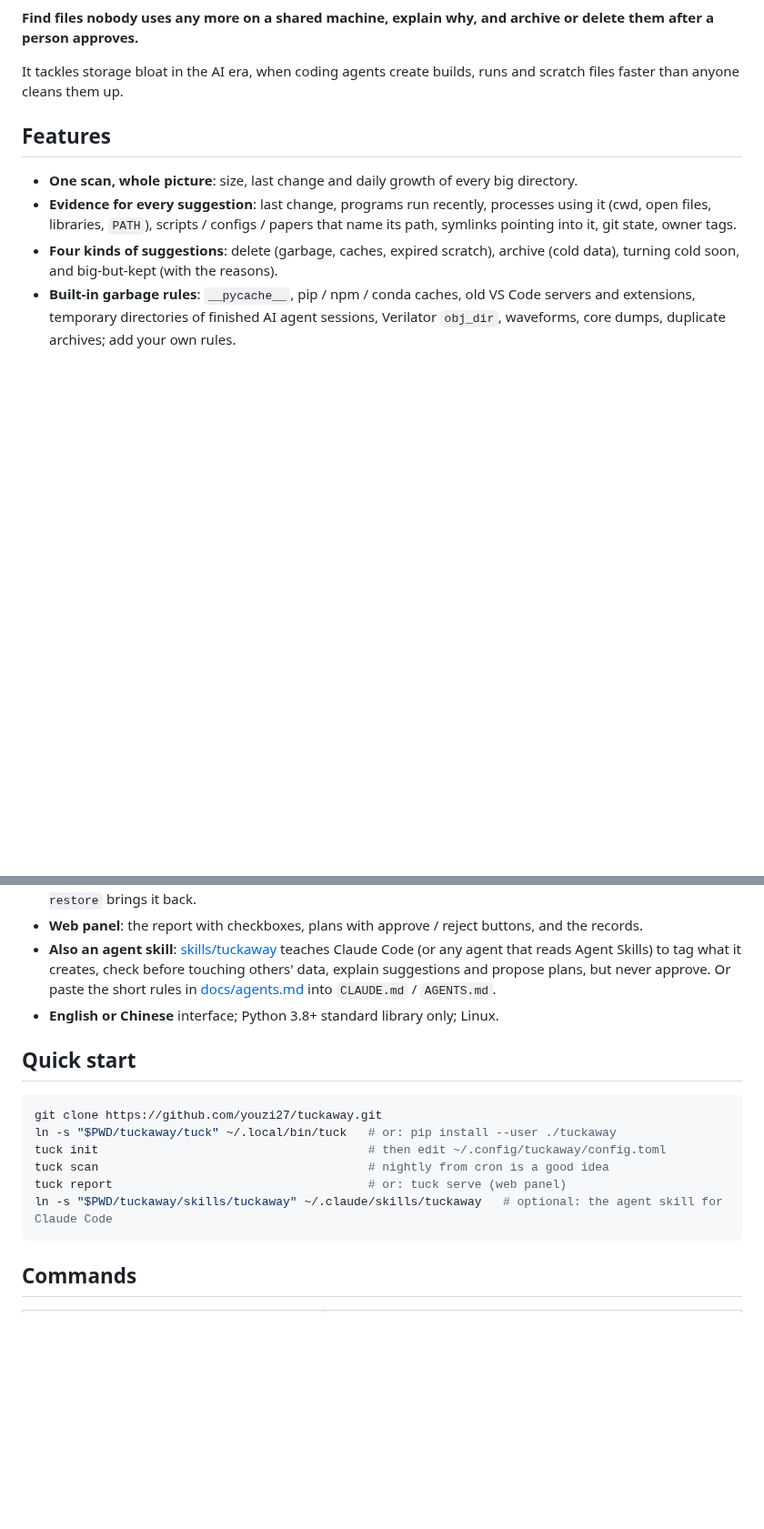
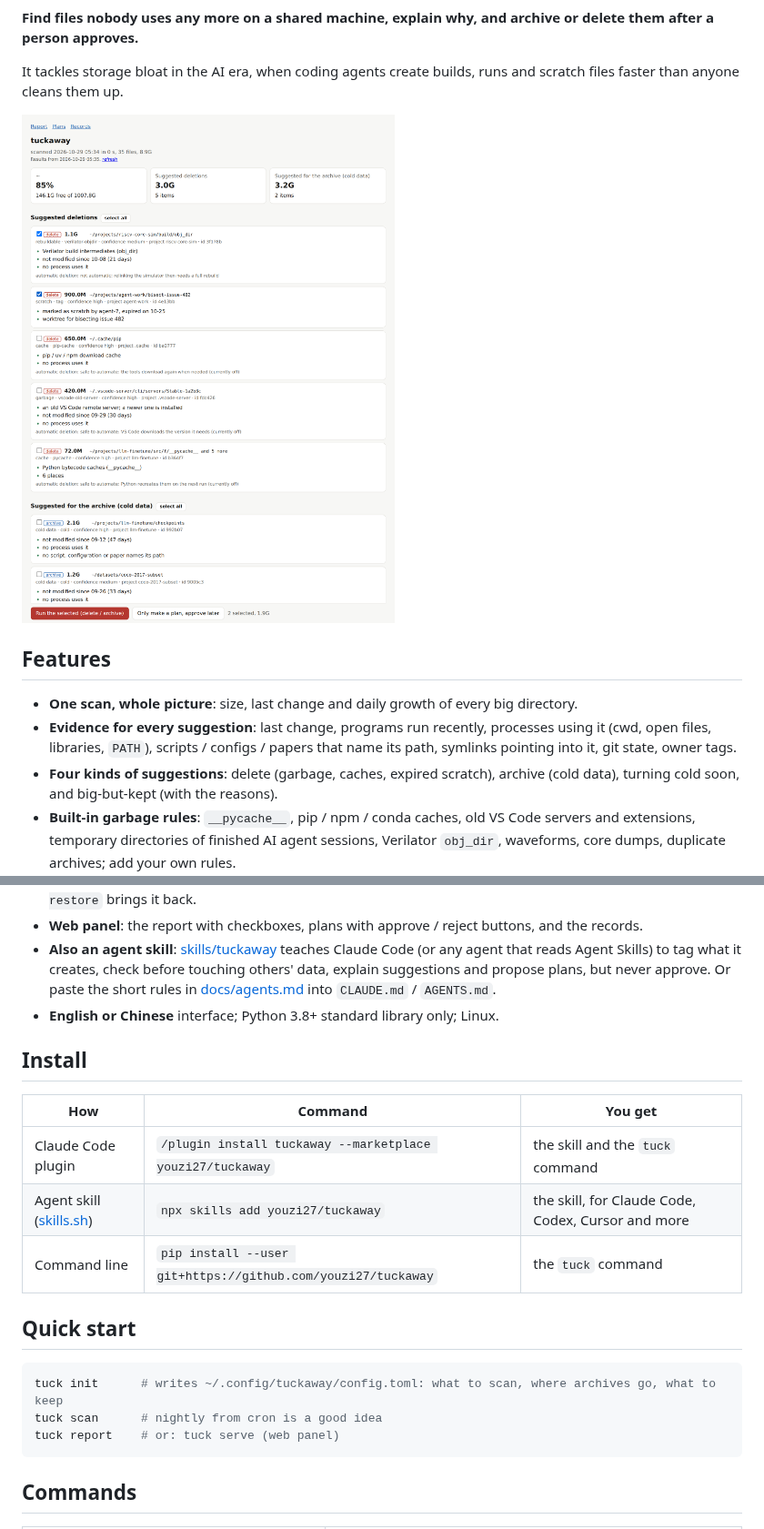
Before and after one commit to youzi27/tuckaway, a Markdown page: README.md, 2 parts joined by grey strips. Shown at 91% size. Rendered like a GitHub page; pictures changed too: docs/screenshot.png (added); blank space fills up the shorter version.

````diff
--- a/README.md
+++ b/README.md
@@ -6,6 +11,8 @@ English | [简体中文](README.zh-CN.md)
 
 It tackles storage bloat in the AI era, when coding agents create builds, runs and scratch files faster than anyone
 cleans them up.
+
+![The tuckaway web panel: suggestions with their evidence, and one button to run the selected](docs/screenshot.png)
 
 ## Features
 
@@ -30,15 +37,20 @@ cleans them up.
   plans, but never approve. Or paste the short rules in [docs/agents.md](docs/agents.md) into `CLAUDE.md` / `AGENTS.md`.
 - **English or Chinese** interface; Python 3.8+ standard library only; Linux.
 
+## Install
+
+| How | Command | You get |
+|---|---|---|
+| Claude Code plugin | `/plugin install tuckaway --marketplace youzi27/tuckaway` | the skill and the `tuck` command |
+| Agent skill ([skills.sh](https://skills.sh)) | `npx skills add youzi27/tuckaway` | the skill, for Claude Code, Codex, Cursor and more |
+| Command line | `pip install --user git+https://github.com/youzi27/tuckaway` | the `tuck` command |
+
 ## Quick start
 
 ```bash
-git clone https://github.com/youzi27/tuckaway.git
-ln -s "$PWD/tuckaway/tuck" ~/.local/bin/tuck   # or: pip install --user ./tuckaway
-tuck init                                      # then edit ~/.config/tuckaway/config.toml
-tuck scan                                      # nightly from cron is a good idea
-tuck report                                    # or: tuck serve (web panel)
-ln -s "$PWD/tuckaway/skills/tuckaway" ~/.claude/skills/tuckaway   # optional: the agent skill for Claude Code
+tuck init      # writes ~/.config/tuckaway/config.toml: what to scan, where archives go, what to keep
+tuck scan      # nightly from cron is a good idea
+tuck report    # or: tuck serve (web panel)
 ```
 
 ## Commands
````
Also changed, not shown: other parts of README.md (+5 -0 lines), README.zh-CN.md (+18 -6 lines), skills/tuckaway/SKILL.md (+3 -1 lines), .claude-plugin/icon.png (added), docs/screenshot-zh.png (added), 8 other files.
